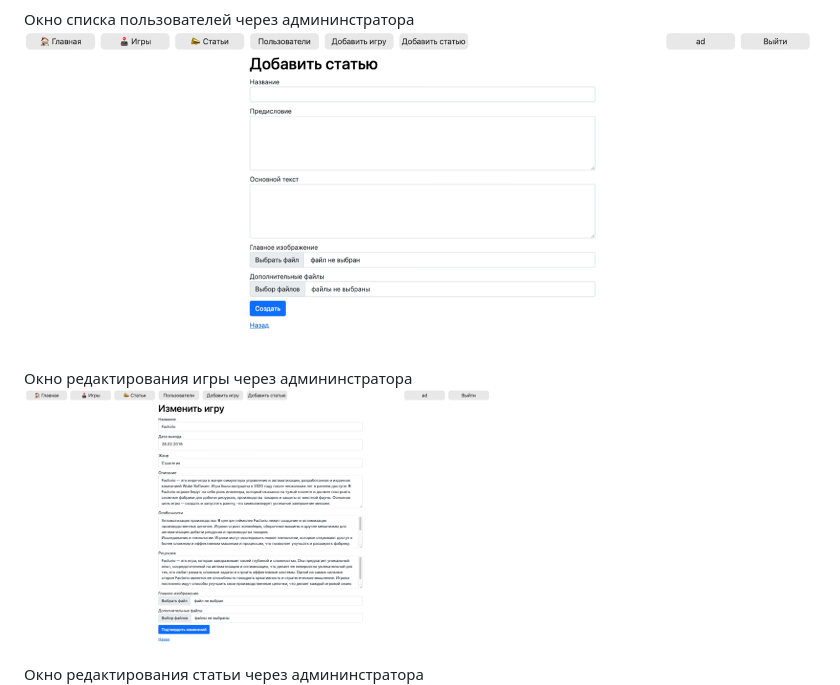
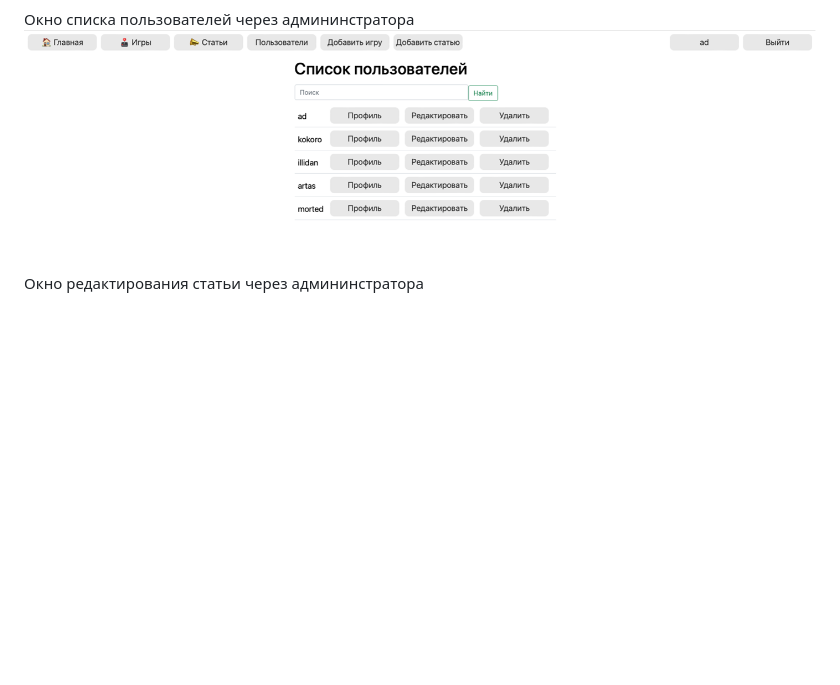
Before and after one commit to GitCommonUser/Igrocom, a Markdown page: README.md, the part around the change. Drawn GitHub-style; blank space fills up the shorter version.

Commit message:
Отредактированы скриншоты

```diff
--- a/README.md
+++ b/README.md
@@ -38,10 +38,7 @@ ASP.NET Core/EFCore/PostgreSQL
 ![Домашняя страница](screenshots/media_create.png)
 
 Окно списка пользователей через админинстратора
-![Домашняя страница](screenshots/media_create.png)
-
-Окно редактирования игры через админинстратора
-![Домашняя страница](screenshots/game_change.png)
+![Домашняя страница](screenshots/user_list.png)
 
 Окно редактирования статьи через админинстратора
 ![Домашняя страница](screenshots/media_change.png)
```
